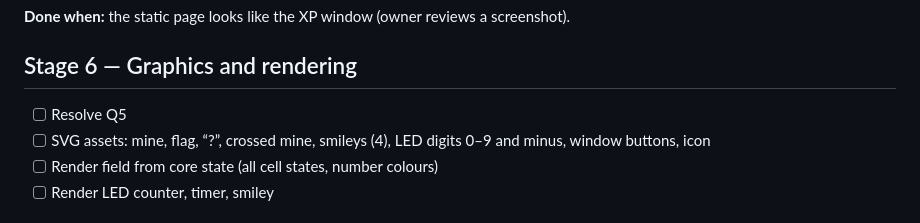
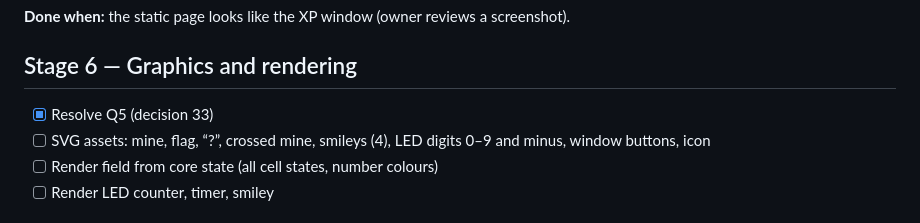
Before and after one commit to ArsenRogovoi/minesweeper, a Markdown page: docs/PLAN.md, the part around the change. Drawn GitHub-style.

```diff
--- a/docs/PLAN.md
+++ b/docs/PLAN.md
@@ -59,7 +59,7 @@ owner first. Tick `[x]` when a task is done.
 
 ## Stage 6 — Graphics and rendering
 
-- [ ] Resolve Q5
+- [x] Resolve Q5 (decision 33)
 - [ ] SVG assets: mine, flag, “?”, crossed mine, smileys (4), LED digits 0–9 and minus, window buttons, icon
 - [ ] Render field from core state (all cell states, number colours)
 - [ ] Render LED counter, timer, smiley
```
Also changed, not shown: docs/DECISIONS.md (+2 -1 lines).
